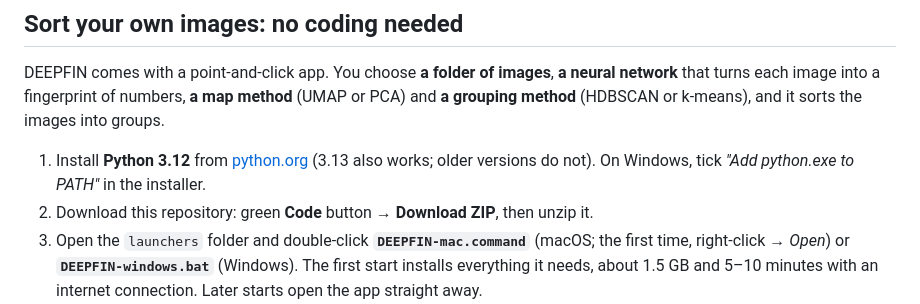
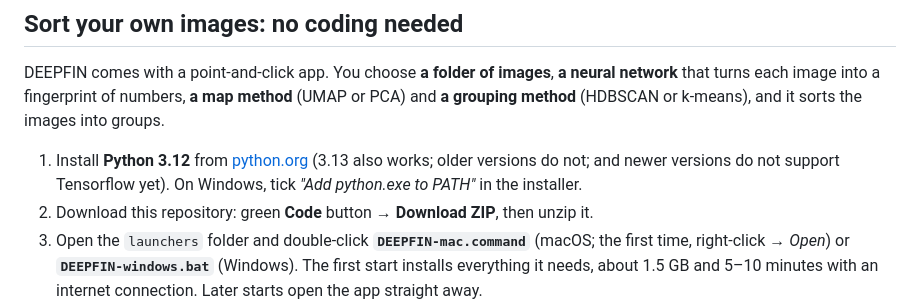
Before and after one commit to alexandru-mihai-94/deepfin_clustering, a Markdown page: README.md, the part around the change. Rendered like a GitHub page.

Commit message:
Clarify Python version compatibility in README
Updated Python installation instructions to clarify compatibility with newer versions and Tensorflow support.

```diff
--- a/README.md
+++ b/README.md
@@ -32,7 +32,7 @@ DEEPFIN comes with a point-and-click app. You choose **a folder of images**, **a
 image into a fingerprint of numbers, **a map method** (UMAP or PCA) and **a grouping method** (HDBSCAN or k-means),
 and it sorts the images into groups.
 
-1. Install **Python 3.12** from [python.org](https://www.python.org/downloads/) (3.13 also works; older versions do not).
+1. Install **Python 3.12** from [python.org](https://www.python.org/downloads/release/python-31317/) (3.13 also works; older versions do not; and newer versions do not support Tensorflow yet).
    On Windows, tick *"Add python.exe to PATH"* in the installer.
 2. Download this repository: green **Code** button → **Download ZIP**, then unzip it.
 3. Open the `launchers` folder and double-click **`DEEPFIN-mac.command`** (macOS; the first time, right-click → *Open*)
```
